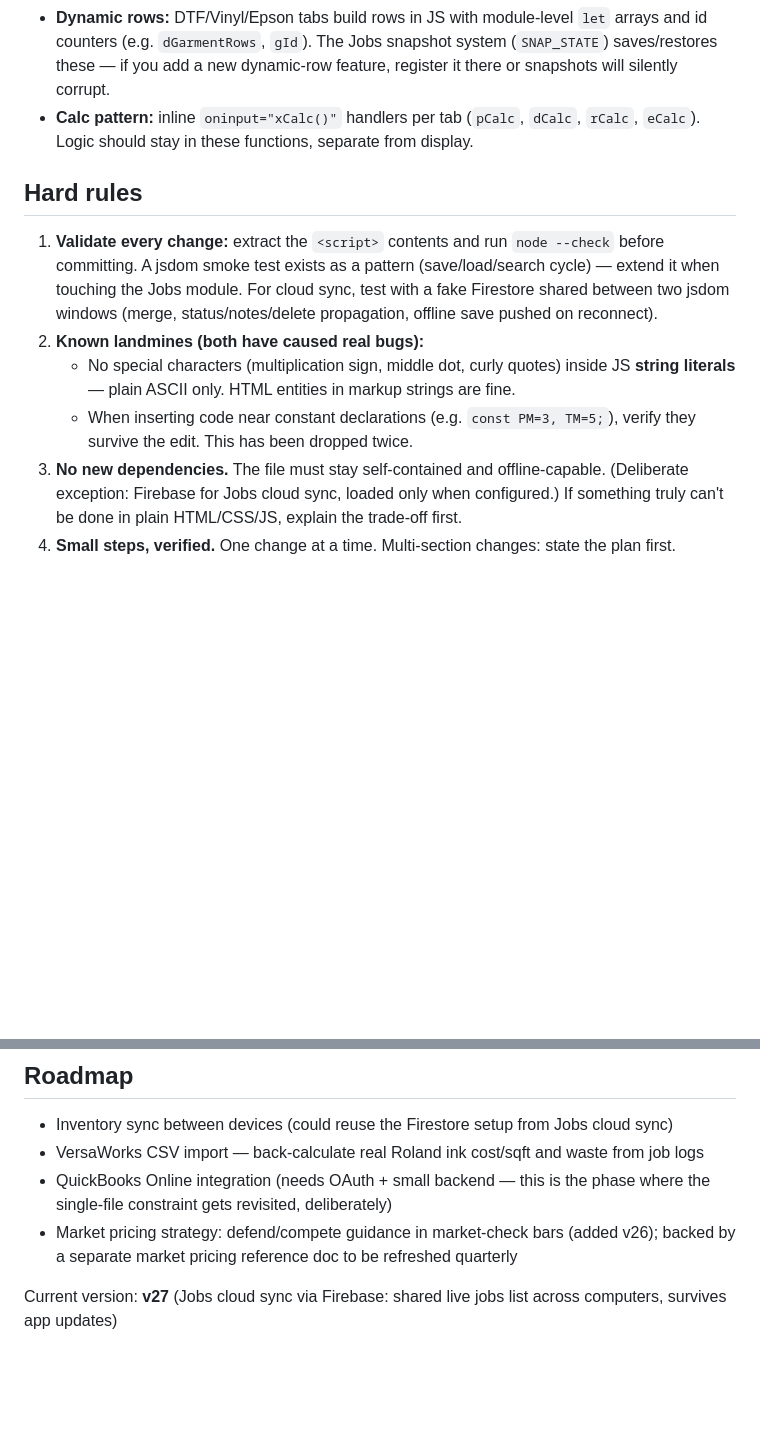
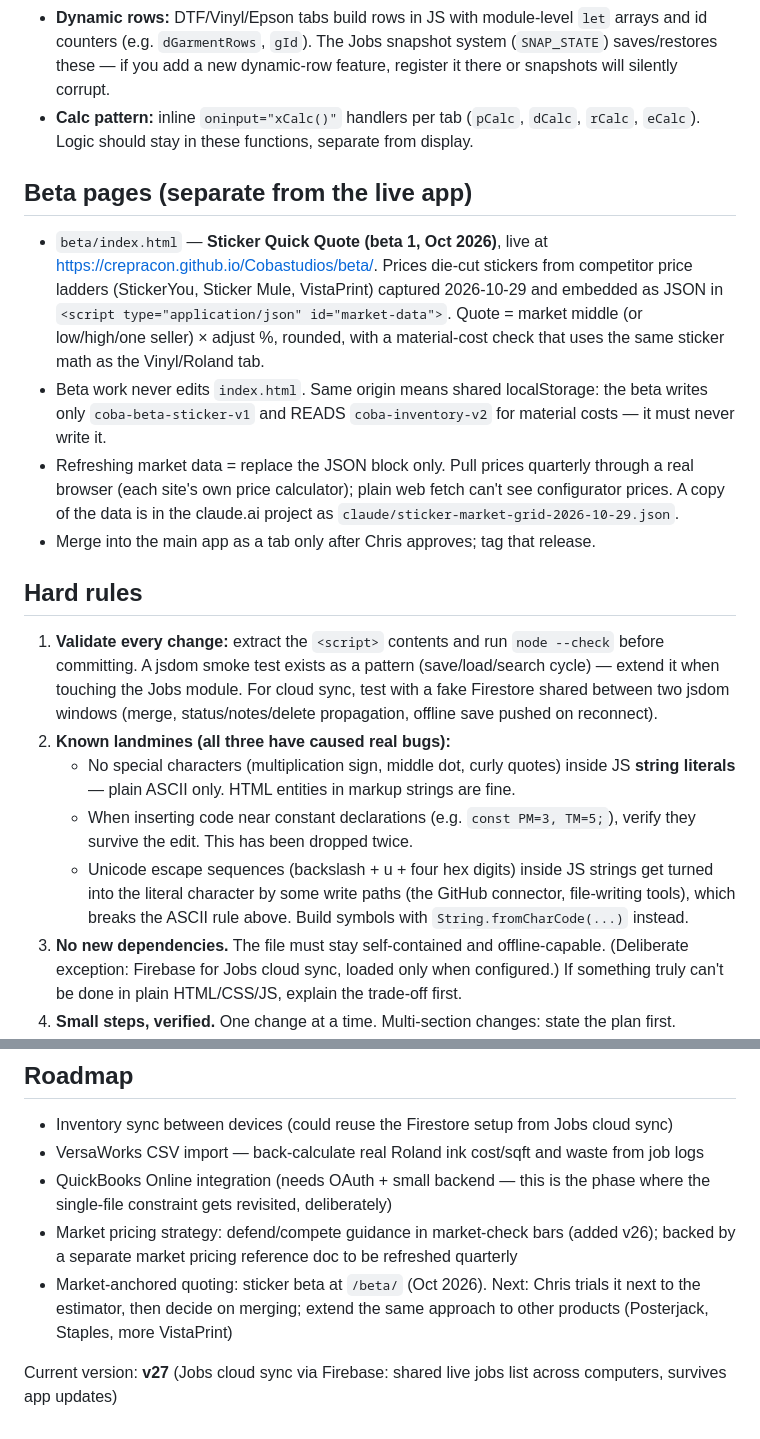
Before and after one commit to crepracon/Cobastudios, a Markdown page: CLAUDE.md, 2 parts joined by grey strips. Rendered like a GitHub page; blank space fills up the shorter version.

Commit message:
CLAUDE.md: document the sticker beta and the escape-sequence landmine
Co-Authored-By: Claude Opus 5.5 <noreply@anthropic.com>
Claude-Session: https://claude.ai/code/session_01Lk3RJ8kMJRWUsYHnkNM1Qg

```diff
--- a/CLAUDE.md
+++ b/CLAUDE.md
@@ -18,11 +18,18 @@ Chris is a hobbyist developer learning as he builds. Pragmatic and iterative: ge
 - **Dynamic rows:** DTF/Vinyl/Epson tabs build rows in JS with module-level `let` arrays and id counters (e.g. `dGarmentRows`, `gId`). The Jobs snapshot system (`SNAP_STATE`) saves/restores these — if you add a new dynamic-row feature, register it there or snapshots will silently corrupt.
 - **Calc pattern:** inline `oninput="xCalc()"` handlers per tab (`pCalc`, `dCalc`, `rCalc`, `eCalc`). Logic should stay in these functions, separate from display.
 
+## Beta pages (separate from the live app)
+- `beta/index.html` — **Sticker Quick Quote (beta 1, Oct 2026)**, live at https://crepracon.github.io/Cobastudios/beta/. Prices die-cut stickers from competitor price ladders (StickerYou, Sticker Mule, VistaPrint) captured 2026-10-29 and embedded as JSON in `<script type="application/json" id="market-data">`. Quote = market middle (or low/high/one seller) × adjust %, rounded, with a material-cost check that uses the same sticker math as the Vinyl/Roland tab.
+- Beta work never edits `index.html`. Same origin means shared localStorage: the beta writes only `coba-beta-sticker-v1` and READS `coba-inventory-v2` for material costs — it must never write it.
+- Refreshing market data = replace the JSON block only. Pull prices quarterly through a real browser (each site's own price calculator); plain web fetch can't see configurator prices. A copy of the data is in the claude.ai project as `claude/sticker-market-grid-2026-10-29.json`.
+- Merge into the main app as a tab only after Chris approves; tag that release.
+
 ## Hard rules
 1. **Validate every change:** extract the `<script>` contents and run `node --check` before committing. A jsdom smoke test exists as a pattern (save/load/search cycle) — extend it when touching the Jobs module. For cloud sync, test with a fake Firestore shared between two jsdom windows (merge, status/notes/delete propagation, offline save pushed on reconnect).
-2. **Known landmines (both have caused real bugs):**
+2. **Known landmines (all three have caused real bugs):**
    - No special characters (multiplication sign, middle dot, curly quotes) inside JS **string literals** — plain ASCII only. HTML entities in markup strings are fine.
    - When inserting code near constant declarations (e.g. `const PM=3, TM=5;`), verify they survive the edit. This has been dropped twice.
+   - Unicode escape sequences (backslash + u + four hex digits) inside JS strings get turned into the literal character by some write paths (the GitHub connector, file-writing tools), which breaks the ASCII rule above. Build symbols with `String.fromCharCode(...)` instead.
 3. **No new dependencies.** The file must stay self-contained and offline-capable. (Deliberate exception: Firebase for Jobs cloud sync, loaded only when configured.) If something truly can't be done in plain HTML/CSS/JS, explain the trade-off first.
 4. **Small steps, verified.** One change at a time. Multi-section changes: state the plan first.
 5. **Git:** commit at every working state with a short message. Tag milestones (`v23`, `v24`, ...). Never edit the only working copy. No secrets in the repo — the file is client-side and publicly hosted.
@@ -37,5 +44,6 @@ Run validation → commit and push → tag if milestone → recap what changed i
 - VersaWorks CSV import — back-calculate real Roland ink cost/sqft and waste from job logs
 - QuickBooks Online integration (needs OAuth + small backend — this is the phase where the single-file constraint gets revisited, deliberately)
 - Market pricing strategy: defend/compete guidance in market-check bars (added v26); backed by a separate market pricing reference doc to be refreshed quarterly
+- Market-anchored quoting: sticker beta at `/beta/` (Oct 2026). Next: Chris trials it next to the estimator, then decide on merging; extend the same approach to other products (Posterjack, Staples, more VistaPrint)
 
 Current version: **v27** (Jobs cloud sync via Firebase: shared live jobs list across computers, survives app updates)
```
